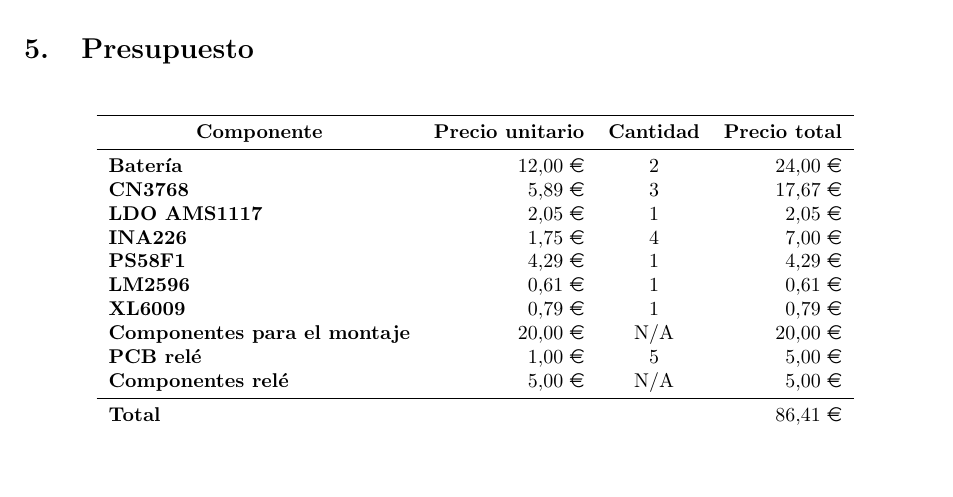
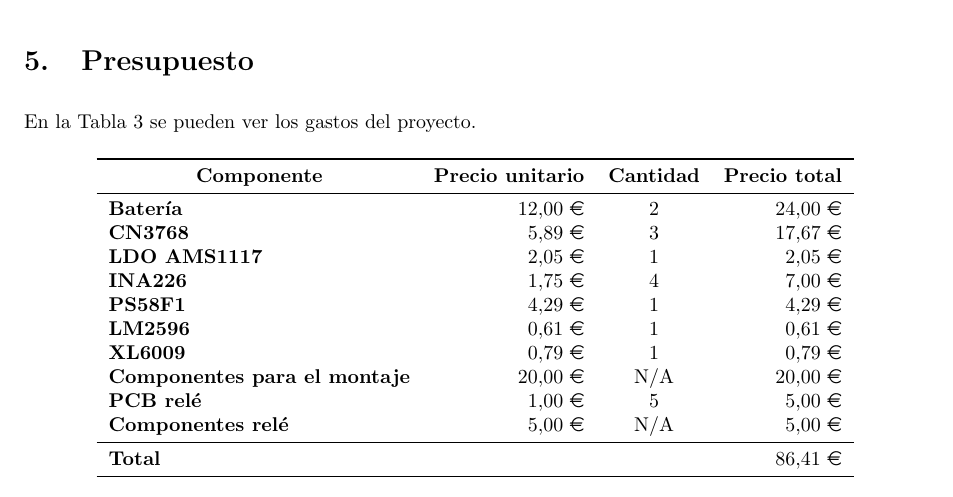
Before and after one commit to David-Andrino/iot-power, a LaTeX document (memoria/main.tex, which reads memoria/files/5-Presupuesto.tex): part of page 47 of 49, cut so that both start at the same text, the shorter picture padded with empty space. Compiled offline with pdfLaTeX.

Commit message:
Write introduction to the Presupuesto table

```diff
--- a/memoria/files/5-Presupuesto.tex
+++ b/memoria/files/5-Presupuesto.tex
@@ -1,4 +1,5 @@
 \section{Presupuesto}
+En la \autoref{tab:presupuesto} se pueden ver los gastos del proyecto.
 
 \begin{table}[H]
     \centering
```
